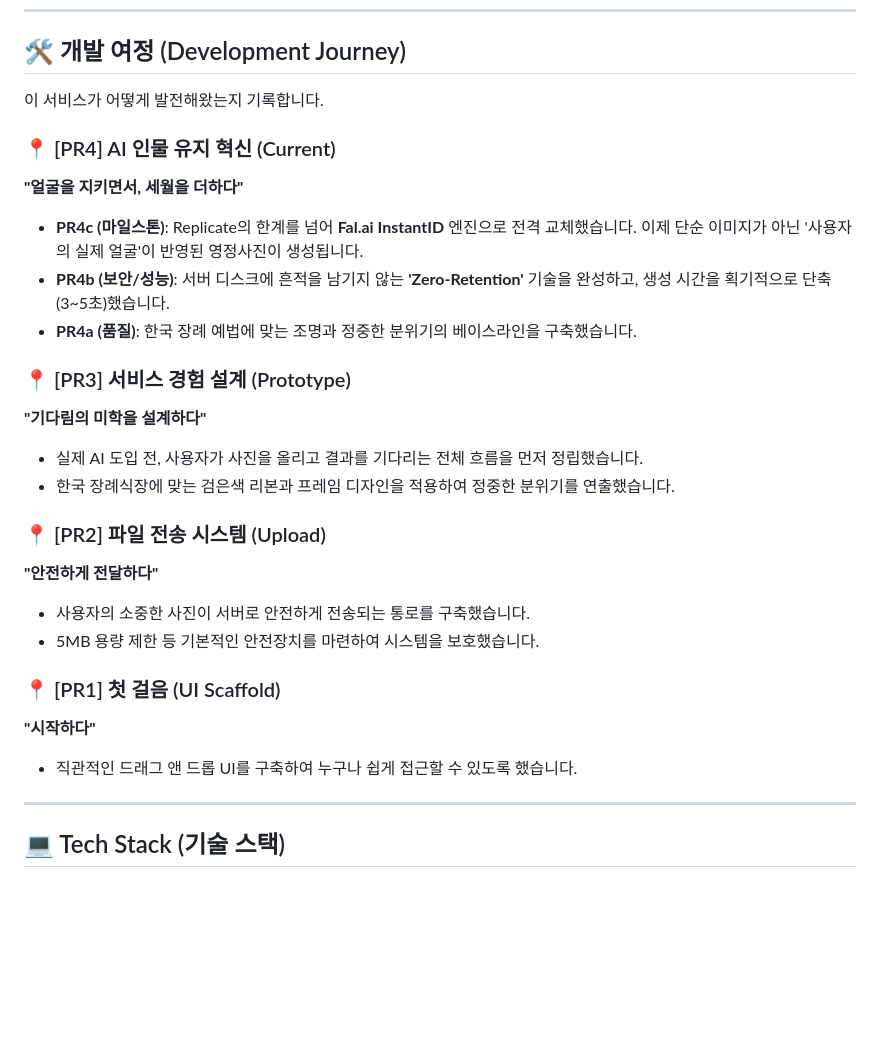
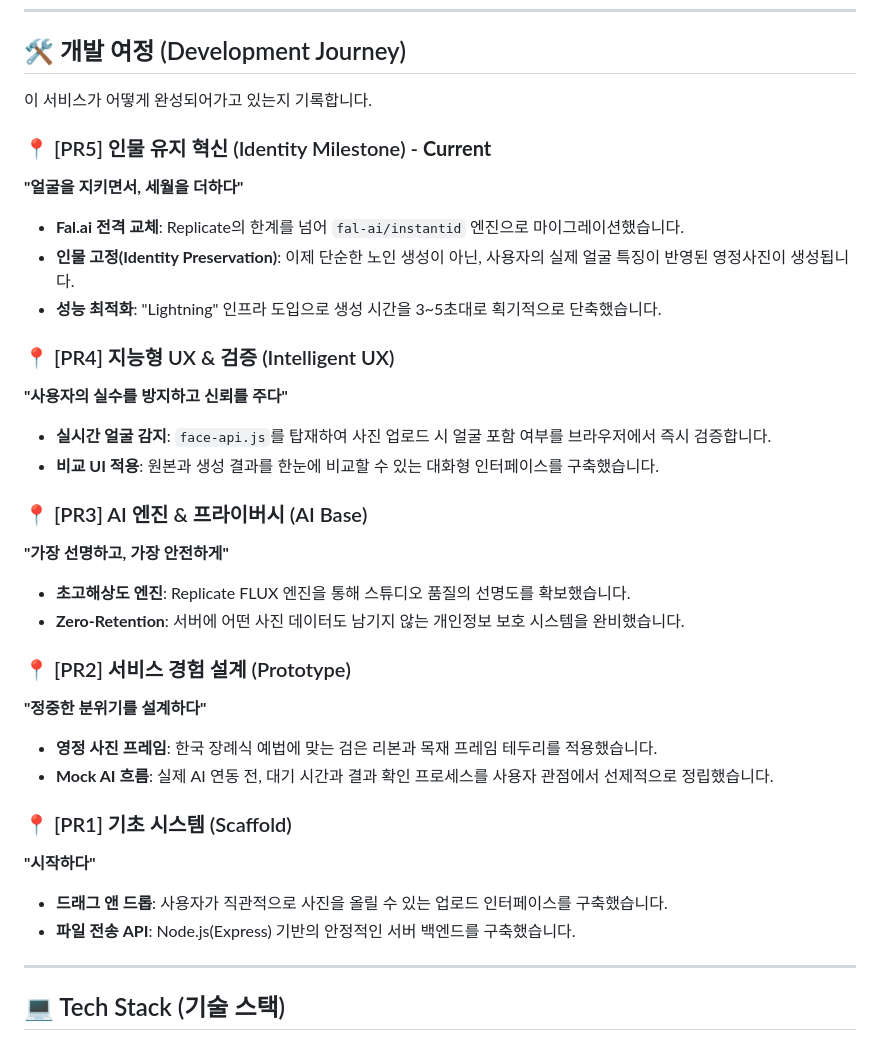
Before and after one commit to kwagdm/memorial-photo-ai, a Markdown page: README.md, the part around the change. Drawn GitHub-style; blank space fills up the shorter version.

Commit message:
docs: reorganize development journey PR numbers (PR1-PR5)

```diff
--- a/README.md
+++ b/README.md
@@ -24,27 +24,33 @@
 
 ## 🛠️ 개발 여정 (Development Journey)
 
-이 서비스가 어떻게 발전해왔는지 기록합니다.
+이 서비스가 어떻게 완성되어가고 있는지 기록합니다.
 
-### 📍 [PR4] AI 인물 유지 혁신 (Current)
+### 📍 [PR5] 인물 유지 혁신 (Identity Milestone) - **Current**
 **"얼굴을 지키면서, 세월을 더하다"**
-- **PR4c (마일스톤)**: Replicate의 한계를 넘어 **Fal.ai InstantID** 엔진으로 전격 교체했습니다. 이제 단순 이미지가 아닌 '사용자의 실제 얼굴'이 반영된 영정사진이 생성됩니다.
-- **PR4b (보안/성능)**: 서버 디스크에 흔적을 남기지 않는 **'Zero-Retention'** 기술을 완성하고, 생성 시간을 획기적으로 단축(3~5초)했습니다.
-- **PR4a (품질)**: 한국 장례 예법에 맞는 조명과 정중한 분위기의 베이스라인을 구축했습니다.
+- **Fal.ai 전격 교체**: Replicate의 한계를 넘어 `fal-ai/instantid` 엔진으로 마이그레이션했습니다.
+- **인물 고정(Identity Preservation)**: 이제 단순한 노인 생성이 아닌, 사용자의 실제 얼굴 특징이 반영된 영정사진이 생성됩니다.
+- **성능 최적화**: "Lightning" 인프라 도입으로 생성 시간을 3~5초대로 획기적으로 단축했습니다.
 
-### 📍 [PR3] 서비스 경험 설계 (Prototype)
-**"기다림의 미학을 설계하다"**
-- 실제 AI 도입 전, 사용자가 사진을 올리고 결과를 기다리는 전체 흐름을 먼저 정립했습니다.
-- 한국 장례식장에 맞는 검은색 리본과 프레임 디자인을 적용하여 정중한 분위기를 연출했습니다.
+### 📍 [PR4] 지능형 UX & 검증 (Intelligent UX)
+**"사용자의 실수를 방지하고 신뢰를 주다"**
+- **실시간 얼굴 감지**: `face-api.js`를 탑재하여 사진 업로드 시 얼굴 포함 여부를 브라우저에서 즉시 검증합니다.
+- **비교 UI 적용**: 원본과 생성 결과를 한눈에 비교할 수 있는 대화형 인터페이스를 구축했습니다.
 
-### 📍 [PR2] 파일 전송 시스템 (Upload)
-**"안전하게 전달하다"**
-- 사용자의 소중한 사진이 서버로 안전하게 전송되는 통로를 구축했습니다.
-- 5MB 용량 제한 등 기본적인 안전장치를 마련하여 시스템을 보호했습니다.
+### 📍 [PR3] AI 엔진 & 프라이버시 (AI Base)
+**"가장 선명하고, 가장 안전하게"**
+- **초고해상도 엔진**: Replicate FLUX 엔진을 통해 스튜디오 품질의 선명도를 확보했습니다.
+- **Zero-Retention**: 서버에 어떤 사진 데이터도 남기지 않는 개인정보 보호 시스템을 완비했습니다.
 
-### 📍 [PR1] 첫 걸음 (UI Scaffold)
+### 📍 [PR2] 서비스 경험 설계 (Prototype)
+**"정중한 분위기를 설계하다"**
+- **영정 사진 프레임**: 한국 장례식 예법에 맞는 검은 리본과 목재 프레임 테두리를 적용했습니다.
+- **Mock AI 흐름**: 실제 AI 연동 전, 대기 시간과 결과 확인 프로세스를 사용자 관점에서 선제적으로 정립했습니다.
+
+### 📍 [PR1] 기초 시스템 (Scaffold)
 **"시작하다"**
-- 직관적인 드래그 앤 드롭 UI를 구축하여 누구나 쉽게 접근할 수 있도록 했습니다.
+- **드래그 앤 드롭**: 사용자가 직관적으로 사진을 올릴 수 있는 업로드 인터페이스를 구축했습니다.
+- **파일 전송 API**: Node.js(Express) 기반의 안정적인 서버 백엔드를 구축했습니다.
 
 ---
 
```
